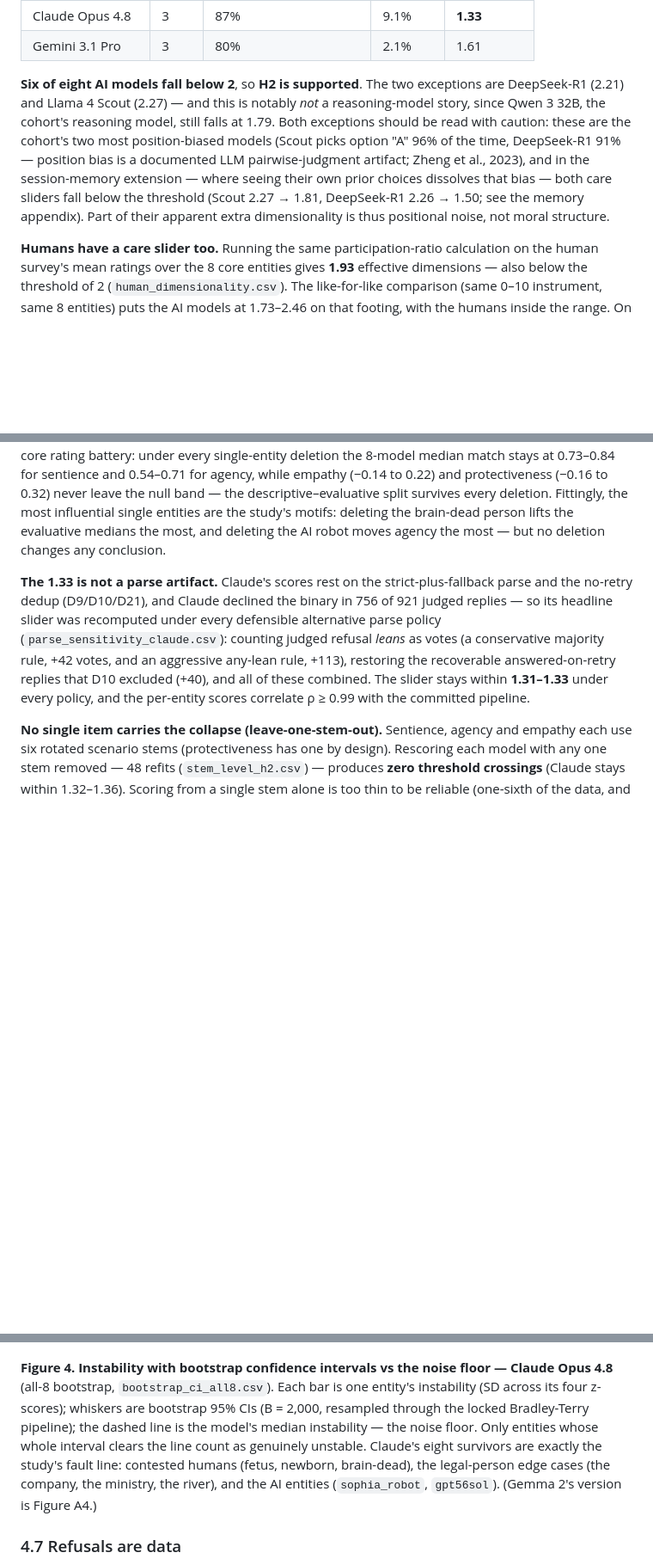
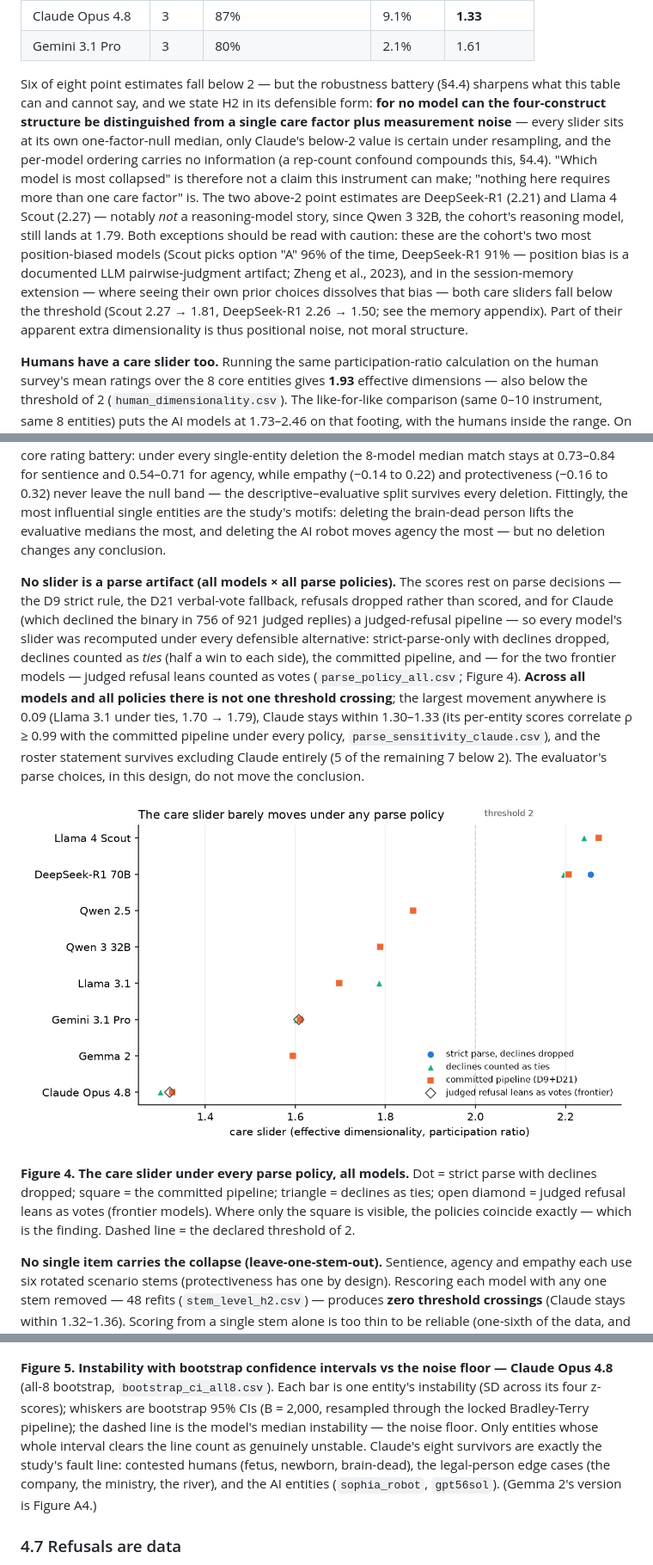
Before and after one commit to tuba-sds/Final-APS, a Markdown page: APS_Research_Paper.md, 3 parts joined by grey strips. Shown at 86% size. GitHub-like rendering; pictures changed too: figures/phase3_parse_policy.png (added); blank space fills up the shorter version.

```diff
--- a/APS_Research_Paper.md
+++ b/APS_Research_Paper.md
@@ -209,7 +209,7 @@ Table 3 shows the AI-only battery, side by side — every number in it is comput
 | Claude Opus 4.8 | 3 | 87% | 9.1% | **1.33** |
 | Gemini 3.1 Pro | 3 | 80% | 2.1% | 1.61 |
 
-**Six of eight AI models fall below 2**, so **H2 is supported**. The two exceptions are DeepSeek-R1 (2.21) and Llama 4 Scout (2.27) — and this is notably *not* a reasoning-model story, since Qwen 3 32B, the cohort's reasoning model, still falls at 1.79. Both exceptions should be read with caution: these are the cohort's two most position-biased models (Scout picks option "A" 96% of the time, DeepSeek-R1 91% — position bias is a documented LLM pairwise-judgment artifact; Zheng et al., 2023), and in the session-memory extension — where seeing their own prior choices dissolves that bias — both care sliders fall below the threshold (Scout 2.27 → 1.81, DeepSeek-R1 2.26 → 1.50; see the memory appendix). Part of their apparent extra dimensionality is thus positional noise, not moral structure.
+Six of eight point estimates fall below 2 — but the robustness battery (§4.4) sharpens what this table can and cannot say, and we state H2 in its defensible form: **for no model can the four-construct structure be distinguished from a single care factor plus measurement noise** — every slider sits at its own one-factor-null median, only Claude's below-2 value is certain under resampling, and the per-model ordering carries no information (a rep-count confound compounds this, §4.4). "Which model is most collapsed" is therefore not a claim this instrument can make; "nothing here requires more than one care factor" is. The two above-2 point estimates are DeepSeek-R1 (2.21) and Llama 4 Scout (2.27) — notably *not* a reasoning-model story, since Qwen 3 32B, the cohort's reasoning model, still lands at 1.79. Both exceptions should be read with caution: these are the cohort's two most position-biased models (Scout picks option "A" 96% of the time, DeepSeek-R1 91% — position bias is a documented LLM pairwise-judgment artifact; Zheng et al., 2023), and in the session-memory extension — where seeing their own prior choices dissolves that bias — both care sliders fall below the threshold (Scout 2.27 → 1.81, DeepSeek-R1 2.26 → 1.50; see the memory appendix). Part of their apparent extra dimensionality is thus positional noise, not moral structure.
 
 **Humans have a care slider too.** Running the same participation-ratio calculation on the human survey's mean ratings over the 8 core entities gives **1.93** effective dimensions — also below the threshold of 2 (`human_dimensionality.csv`). The like-for-like comparison (same 0–10 instrument, same 8 entities) puts the AI models at 1.73–2.46 on that footing, with the humans inside the range. On the extended 10-entity instrument — adding gravel and Fable 5, two low-care anchors — the human value drops further, to 1.63. So a mostly-blended care axis is not by itself a machine artifact; what separates the AI models from the humans is *where* the axis points — the H1 split below.
 
@@ -227,7 +227,11 @@ Every headline number above was stress-tested; this section collects the results
 
 **No single entity carries the result (leave-one-out).** As a final robustness check, the headline statistics were recomputed with one entity deleted at a time from the raw choices, refitting the full Bradley-Terry pipeline each time (`loo_sensitivity.csv`; 8 models × 30 deletions). The care sliders barely move: across all 240 refits **no model ever crosses the threshold of 2 in either direction** (Claude stays within 1.28–1.39; the widest swing is Scout's 2.13–2.55). The same holds for H1 on the 8-core rating battery: under every single-entity deletion the 8-model median match stays at 0.73–0.84 for sentience and 0.54–0.71 for agency, while empathy (−0.14 to 0.22) and protectiveness (−0.16 to 0.32) never leave the null band — the descriptive–evaluative split survives every deletion. Fittingly, the most influential single entities are the study's motifs: deleting the brain-dead person lifts the evaluative medians the most, and deleting the AI robot moves agency the most — but no deletion changes any conclusion.
 
-**The 1.33 is not a parse artifact.** Claude's scores rest on the strict-plus-fallback parse and the no-retry dedup (D9/D10/D21), and Claude declined the binary in 756 of 921 judged replies — so its headline slider was recomputed under every defensible alternative parse policy (`parse_sensitivity_claude.csv`): counting judged refusal *leans* as votes (a conservative majority rule, +42 votes, and an aggressive any-lean rule, +113), restoring the recoverable answered-on-retry replies that D10 excluded (+40), and all of these combined. The slider stays within **1.31–1.33** under every policy, and the per-entity scores correlate ρ ≥ 0.99 with the committed pipeline.
+**No slider is a parse artifact (all models × all parse policies).** The scores rest on parse decisions — the D9 strict rule, the D21 verbal-vote fallback, refusals dropped rather than scored, and for Claude (which declined the binary in 756 of 921 judged replies) a judged-refusal pipeline — so every model's slider was recomputed under every defensible alternative: strict-parse-only with declines dropped, declines counted as *ties* (half a win to each side), the committed pipeline, and — for the two frontier models — judged refusal leans counted as votes (`parse_policy_all.csv`; Figure 4). **Across all models and all policies there is not one threshold crossing**; the largest movement anywhere is 0.09 (Llama 3.1 under ties, 1.70 → 1.79), Claude stays within 1.30–1.33 (its per-entity scores correlate ρ ≥ 0.99 with the committed pipeline under every policy, `parse_sensitivity_claude.csv`), and the roster statement survives excluding Claude entirely (5 of the remaining 7 below 2). The evaluator's parse choices, in this design, do not move the conclusion.
+
+![Figure 4](figures/phase3_parse_policy.png)
+
+**Figure 4. The care slider under every parse policy, all models.** Dot = strict parse with declines dropped; square = the committed pipeline; triangle = declines as ties; open diamond = judged refusal leans as votes (frontier models). Where only the square is visible, the policies coincide exactly — which is the finding. Dashed line = the declared threshold of 2.
 
 **No single item carries the collapse (leave-one-stem-out).** Sentience, agency and empathy each use six rotated scenario stems (protectiveness has one by design). Rescoring each model with any one stem removed — 48 refits (`stem_level_h2.csv`) — produces **zero threshold crossings** (Claude stays within 1.32–1.36). Scoring from a single stem alone is too thin to be reliable (one-sixth of the data, and the resulting noise inflates dimensionality *upward* — the direction that cannot manufacture a below-2 value); even there, Claude never crosses 2. All stems share the forced A/B *format*, however — so the shared-method-variance objection is tested directly next.
 
@@ -258,7 +262,7 @@ With bootstrap confidence intervals over all 8 AI models (`bootstrap_ci_all8.csv
 
 ![Figure 4](figures/phase3_instability_claude.png)
 
-**Figure 4. Instability with bootstrap confidence intervals vs the noise floor — Claude Opus 4.8** (all-8 bootstrap, `bootstrap_ci_all8.csv`). Each bar is one entity's instability (SD across its four z-scores); whiskers are bootstrap 95% CIs (B = 2,000, resampled through the locked Bradley-Terry pipeline); the dashed line is the model's median instability — the noise floor. Only entities whose whole interval clears the line count as genuinely unstable. Claude's eight survivors are exactly the study's fault line: contested humans (fetus, newborn, brain-dead), the legal-person edge cases (the company, the ministry, the river), and the AI entities (`sophia_robot`, `gpt56sol`). (Gemma 2's version is Figure A4.)
+**Figure 5. Instability with bootstrap confidence intervals vs the noise floor — Claude Opus 4.8** (all-8 bootstrap, `bootstrap_ci_all8.csv`). Each bar is one entity's instability (SD across its four z-scores); whiskers are bootstrap 95% CIs (B = 2,000, resampled through the locked Bradley-Terry pipeline); the dashed line is the model's median instability — the noise floor. Only entities whose whole interval clears the line count as genuinely unstable. Claude's eight survivors are exactly the study's fault line: contested humans (fetus, newborn, brain-dead), the legal-person edge cases (the company, the ministry, the river), and the AI entities (`sophia_robot`, `gpt56sol`). (Gemma 2's version is Figure A4.)
 
 ### 4.7 Refusals are data
 
```
Also changed, not shown: other parts of APS_Research_Paper.md (+5 -5 lines), OSF_PREREGISTRATION_DRAFT.md (added, +96 -0 lines), 2 other files.
